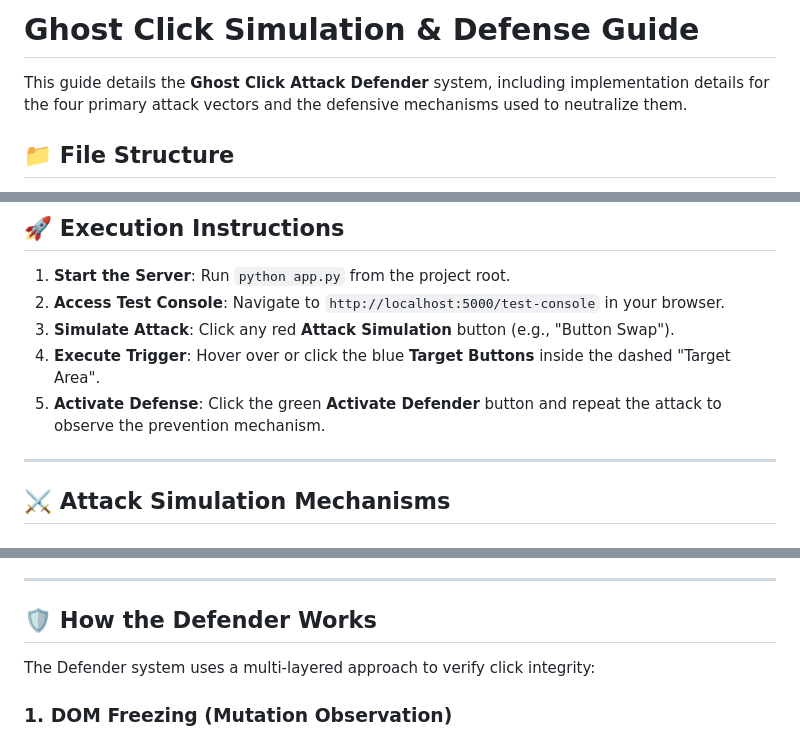
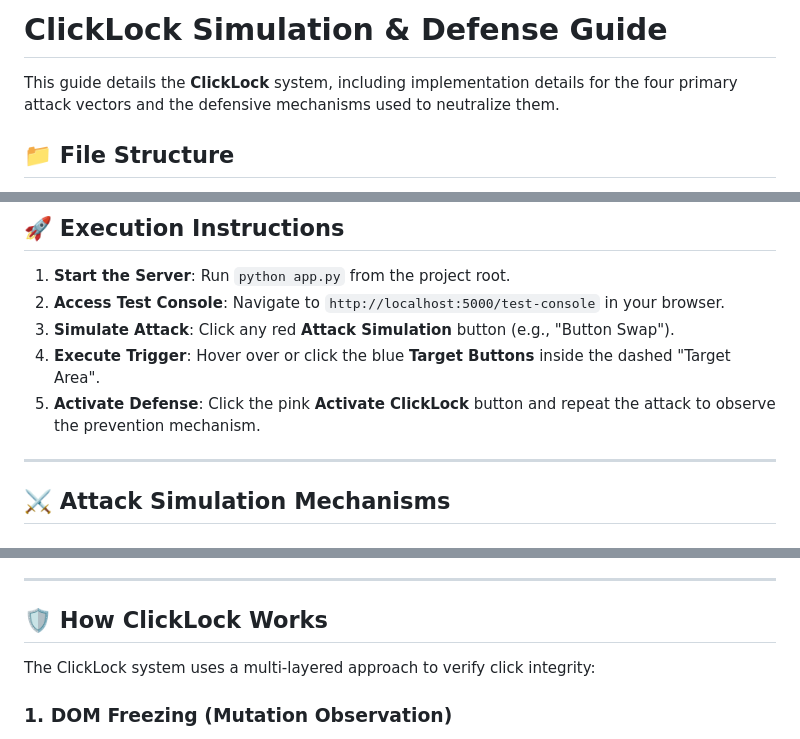
Before and after one commit to abhii77z/ClickLock-cyber-project, a Markdown page: ghost_click_simulation_guide.md, 3 parts joined by grey strips. Drawn GitHub-style.

Commit message:
Update simulation guide references to ClickLock

```diff
--- a/ghost_click_simulation_guide.md
+++ b/ghost_click_simulation_guide.md
@@ -1,6 +1,6 @@
-# Ghost Click Simulation & Defense Guide
+# ClickLock Simulation & Defense Guide
 
-This guide details the **Ghost Click Attack Defender** system, including implementation details for the four primary attack vectors and the defensive mechanisms used to neutralize them.
+This guide details the **ClickLock** system, including implementation details for the four primary attack vectors and the defensive mechanisms used to neutralize them.
 
 ## 📁 File Structure
 - `app.py`: Flask backend for serving pages and logging security events.
@@ -23,7 +23,7 @@ This guide details the **Ghost Click Attack Defender** system, including impleme
 4.  **Execute Trigger**:
     Hover over or click the blue **Target Buttons** inside the dashed "Target Area".
 5.  **Activate Defense**:
-    Click the green **Activate Defender** button and repeat the attack to observe the prevention mechanism.
+    Click the pink **Activate ClickLock** button and repeat the attack to observe the prevention mechanism.
 
 ---
 
@@ -51,9 +51,9 @@ This guide details the **Ghost Click Attack Defender** system, including impleme
 
 ---
 
-## 🛡️ How the Defender Works
+## 🛡️ How ClickLock Works
 
-The Defender system uses a multi-layered approach to verify click integrity:
+The ClickLock system uses a multi-layered approach to verify click integrity:
 
 ### 1. DOM Freezing (Mutation Observation)
 - **Concept**: The system monitors all changes to the DOM.
```
